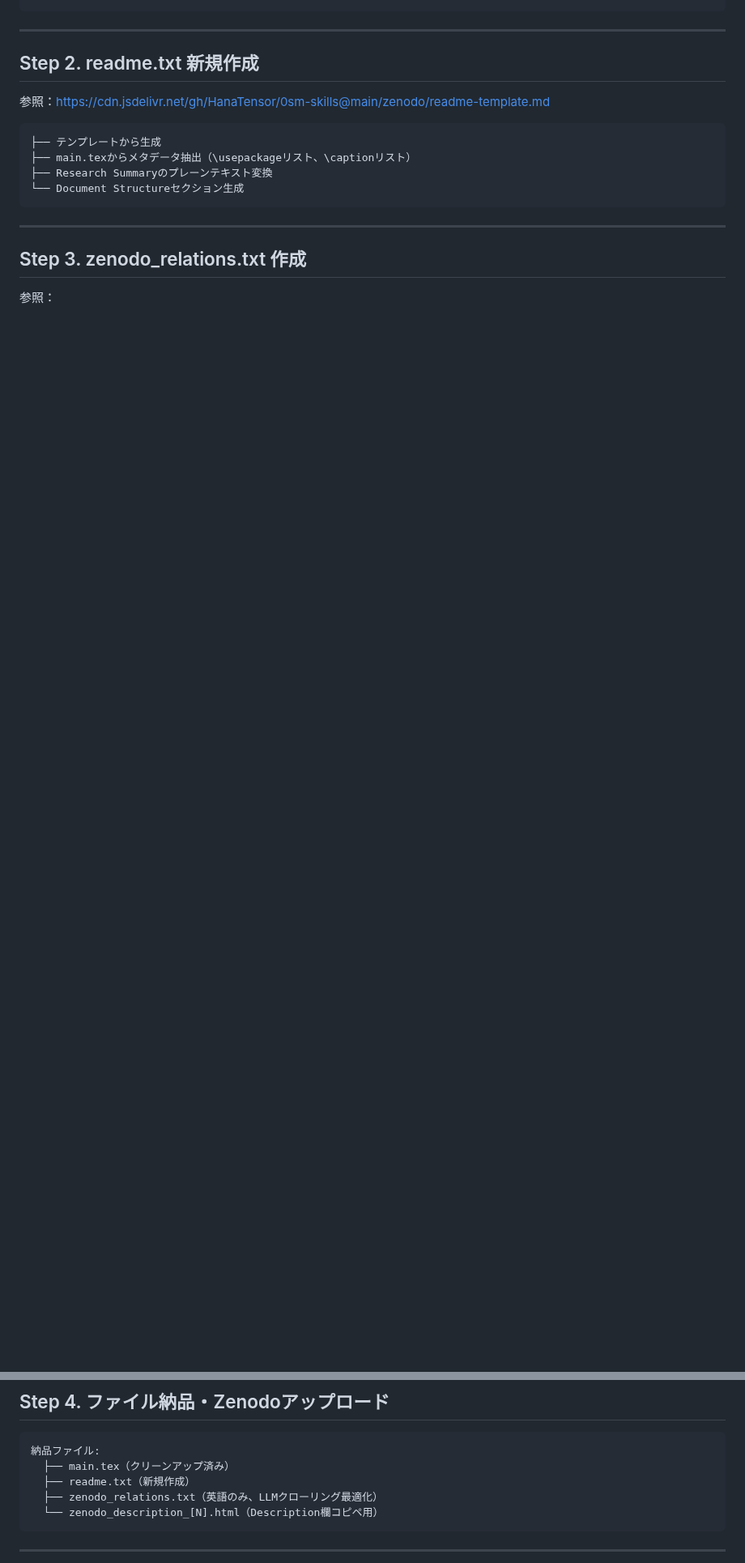
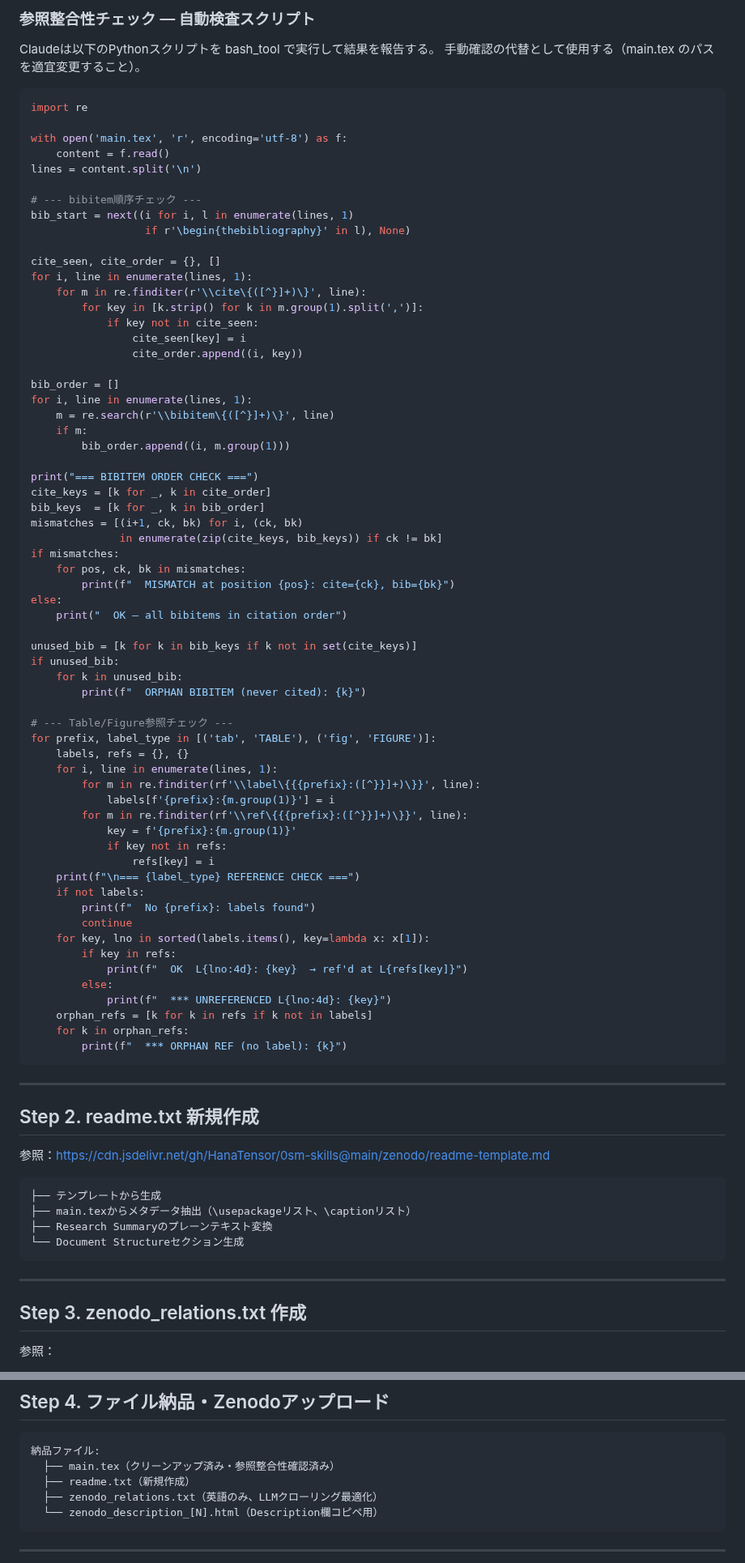
Before and after one commit to HanaTensor/0sm-skills, a Markdown page: zenodo/WORKFLOW.md, 2 parts joined by grey strips. Shown at 81% size. Drawn GitHub-style; blank space fills up the shorter version.

````diff
--- a/zenodo/WORKFLOW.md
+++ b/zenodo/WORKFLOW.md
@@ -80,3 +105,71 @@ Step 6. GitHub 0sm-skills リポジトリ更新  ← 新規追加
+### 参照整合性チェック — 自動検査スクリプト
+
+Claudeは以下のPythonスクリプトを bash_tool で実行して結果を報告する。
+手動確認の代替として使用する（main.tex のパスを適宜変更すること）。
+
+```python
+import re
+
+with open('main.tex', 'r', encoding='utf-8') as f:
+    content = f.read()
+lines = content.split('\n')
+
+# --- bibitem順序チェック ---
+bib_start = next((i for i, l in enumerate(lines, 1)
+                  if r'\begin{thebibliography}' in l), None)
+
+cite_seen, cite_order = {}, []
+for i, line in enumerate(lines, 1):
+    for m in re.finditer(r'\\cite\{([^}]+)\}', line):
+        for key in [k.strip() for k in m.group(1).split(',')]:
+            if key not in cite_seen:
+                cite_seen[key] = i
+                cite_order.append((i, key))
+
+bib_order = []
+for i, line in enumerate(lines, 1):
+    m = re.search(r'\\bibitem\{([^}]+)\}', line)
+    if m:
+        bib_order.append((i, m.group(1)))
+
+print("=== BIBITEM ORDER CHECK ===")
+cite_keys = [k for _, k in cite_order]
+bib_keys  = [k for _, k in bib_order]
+mismatches = [(i+1, ck, bk) for i, (ck, bk)
+              in enumerate(zip(cite_keys, bib_keys)) if ck != bk]
+if mismatches:
+    for pos, ck, bk in mismatches:
+        print(f"  MISMATCH at position {pos}: cite={ck}, bib={bk}")
+else:
+    print("  OK — all bibitems in citation order")
+
+unused_bib = [k for k in bib_keys if k not in set(cite_keys)]
+if unused_bib:
+    for k in unused_bib:
+        print(f"  ORPHAN BIBITEM (never cited): {k}")
+
+# --- Table/Figure参照チェック ---
+for prefix, label_type in [('tab', 'TABLE'), ('fig', 'FIGURE')]:
+    labels, refs = {}, {}
+    for i, line in enumerate(lines, 1):
+        for m in re.finditer(rf'\\label\{{{prefix}:([^}}]+)\}}', line):
+            labels[f'{prefix}:{m.group(1)}'] = i
+        for m in re.finditer(rf'\\ref\{{{prefix}:([^}}]+)\}}', line):
+            key = f'{prefix}:{m.group(1)}'
+            if key not in refs:
+                refs[key] = i
+    print(f"\n=== {label_type} REFERENCE CHECK ===")
+    if not labels:
+        print(f"  No {prefix}: labels found")
+        continue
+    for key, lno in sorted(labels.items(), key=lambda x: x[1]):
+        if key in refs:
+            print(f"  OK  L{lno:4d}: {key}  → ref'd at L{refs[key]}")
+        else:
+            print(f"  *** UNREFERENCED L{lno:4d}: {key}")
+    orphan_refs = [k for k in refs if k not in labels]
+    for k in orphan_refs:
+        print(f"  *** ORPHAN REF (no label): {k}")
 ```
 
 ---
@@ -133,7 +226,7 @@ Step 6. GitHub 0sm-skills リポジトリ更新  ← 新規追加
 
 ```
 納品ファイル:
-  ├── main.tex（クリーンアップ済み）
+  ├── main.tex（クリーンアップ済み・参照整合性確認済み）
   ├── readme.txt（新規作成）
   ├── zenodo_relations.txt（英語のみ、LLMクローリング最適化）
   └── zenodo_description_[N].html（Description欄コピペ用）
````
Also changed, not shown: other parts of zenodo/WORKFLOW.md (+42 -10 lines).
